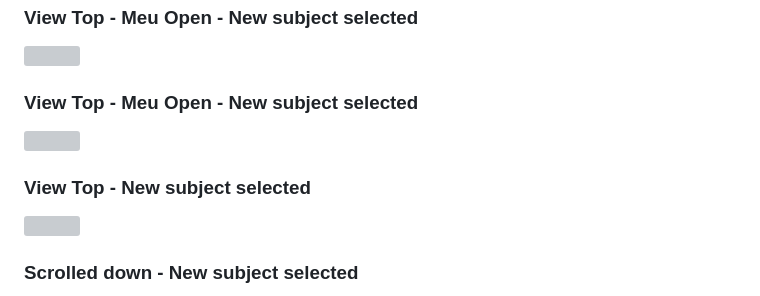
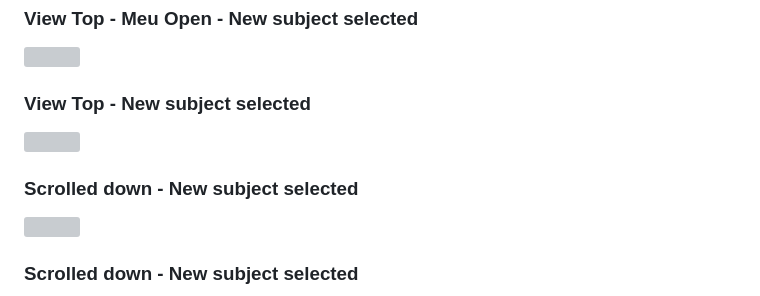
Before and after one commit to theodoremoreland/BellyButtonBiodiversity, a Markdown page: README.md, the part around the change. Rendered like a GitHub page; grey boxes are pictures that could not be loaded.

```diff
--- a/README.md
+++ b/README.md
@@ -136,11 +136,11 @@ Visit: http://localhost:5000 to use the application.
 
 <img src="https://dj8eg5xs13hf6.cloudfront.net/belly-button-biodiversity/9.png" width="250">
 
-### View Top - Meu Open - New subject selected
+### View Top - New subject selected
 
 <img src="https://dj8eg5xs13hf6.cloudfront.net/belly-button-biodiversity/10.png" width="250">
 
-### View Top - New subject selected
+### Scrolled down - New subject selected
 
 <img src="https://dj8eg5xs13hf6.cloudfront.net/belly-button-biodiversity/11.png" width="300">
 
```
